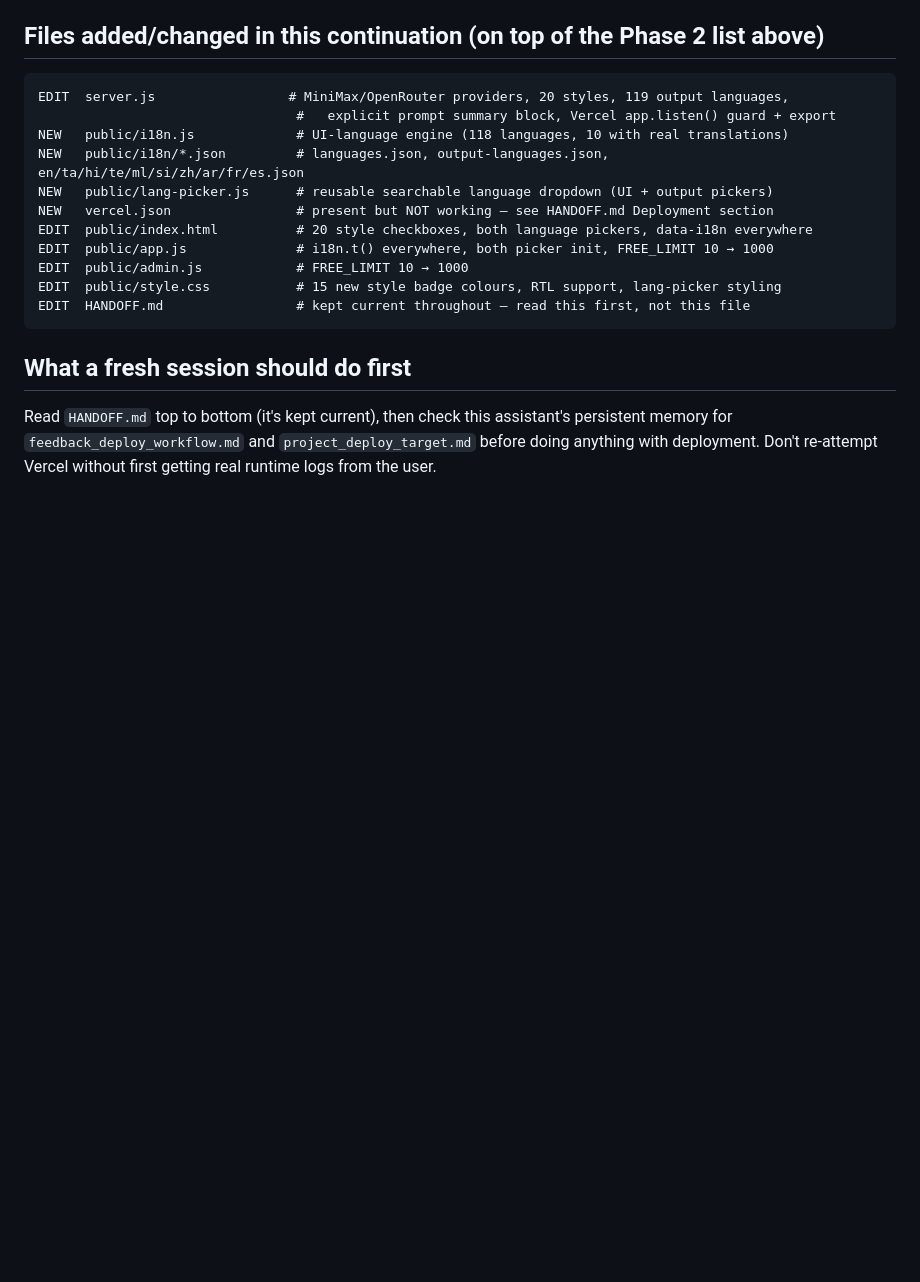
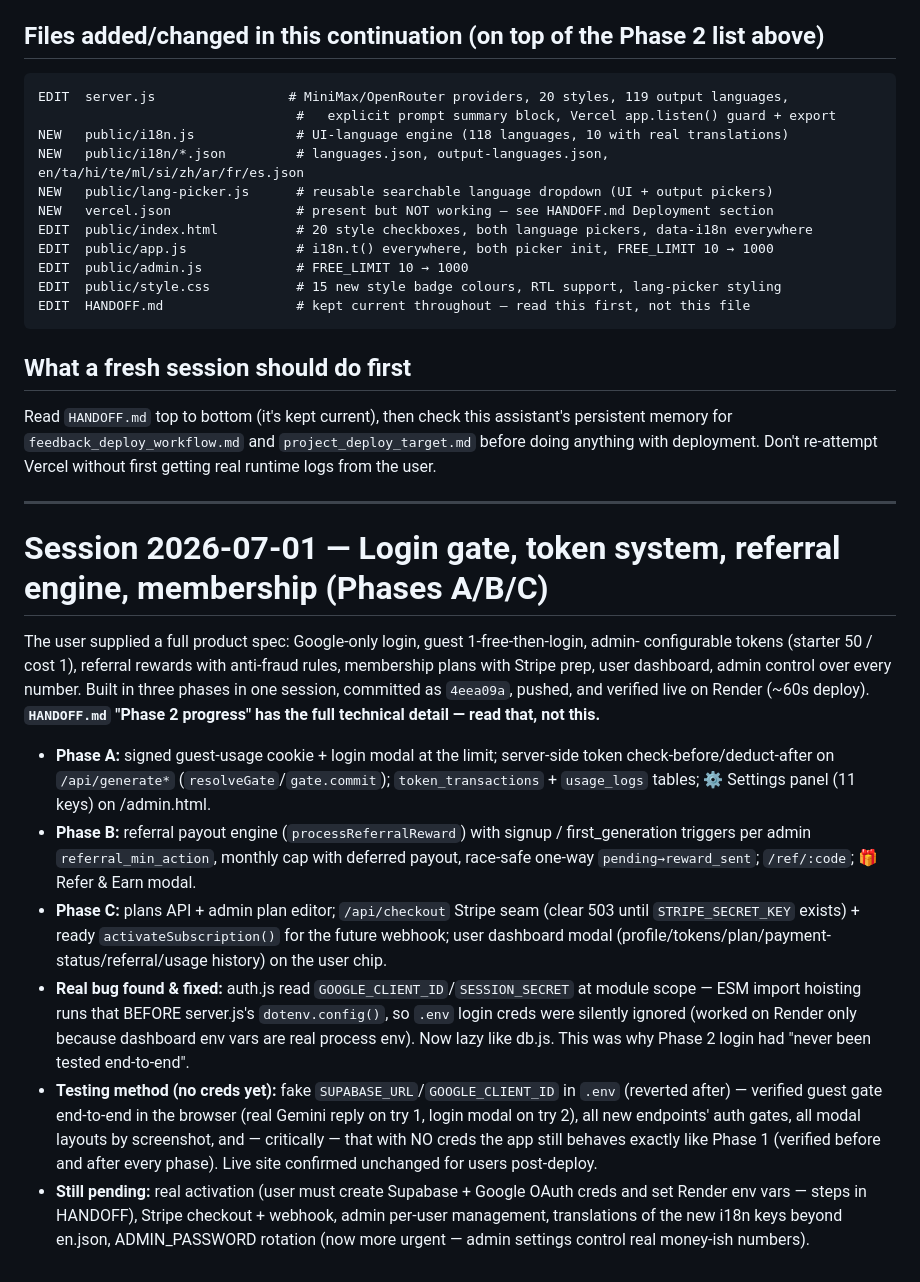
Before and after one commit to kannammaiglasgow-prog/ai-reply-assistant, a Markdown page: WORK-LOG.md, the part around the change. Rendered like a GitHub page; blank space fills up the shorter version.

Commit message:
Update WORK-LOG.md with the Phases A/B/C session narrative
Co-Authored-By: Claude Opus 4.8 <noreply@anthropic.com>

```diff
--- a/WORK-LOG.md
+++ b/WORK-LOG.md
@@ -198,3 +198,36 @@ EDIT  HANDOFF.md                 # kept current throughout — read this first,
 Read `HANDOFF.md` top to bottom (it's kept current), then check this assistant's persistent memory
 for `feedback_deploy_workflow.md` and `project_deploy_target.md` before doing anything with
 deployment. Don't re-attempt Vercel without first getting real runtime logs from the user.
+
+---
+
+# Session 2026-07-01 — Login gate, token system, referral engine, membership (Phases A/B/C)
+
+The user supplied a full product spec: Google-only login, guest 1-free-then-login, admin-
+configurable tokens (starter 50 / cost 1), referral rewards with anti-fraud rules, membership
+plans with Stripe prep, user dashboard, admin control over every number. Built in three phases
+in one session, committed as `4eea09a`, pushed, and verified live on Render (~60s deploy).
+**`HANDOFF.md` "Phase 2 progress" has the full technical detail — read that, not this.**
+
+- **Phase A:** signed guest-usage cookie + login modal at the limit; server-side token
+  check-before/deduct-after on `/api/generate*` (`resolveGate`/`gate.commit`);
+  `token_transactions` + `usage_logs` tables; ⚙️ Settings panel (11 keys) on /admin.html.
+- **Phase B:** referral payout engine (`processReferralReward`) with signup /
+  first_generation triggers per admin `referral_min_action`, monthly cap with deferred payout,
+  race-safe one-way `pending→reward_sent`; `/ref/:code`; 🎁 Refer & Earn modal.
+- **Phase C:** plans API + admin plan editor; `/api/checkout` Stripe seam (clear 503 until
+  `STRIPE_SECRET_KEY` exists) + ready `activateSubscription()` for the future webhook; user
+  dashboard modal (profile/tokens/plan/payment-status/referral/usage history) on the user chip.
+- **Real bug found & fixed:** auth.js read `GOOGLE_CLIENT_ID`/`SESSION_SECRET` at module scope —
+  ESM import hoisting runs that BEFORE server.js's `dotenv.config()`, so `.env` login creds were
+  silently ignored (worked on Render only because dashboard env vars are real process env).
+  Now lazy like db.js. This was why Phase 2 login had "never been tested end-to-end".
+- **Testing method (no creds yet):** fake `SUPABASE_URL`/`GOOGLE_CLIENT_ID` in `.env`
+  (reverted after) — verified guest gate end-to-end in the browser (real Gemini reply on try 1,
+  login modal on try 2), all new endpoints' auth gates, all modal layouts by screenshot, and —
+  critically — that with NO creds the app still behaves exactly like Phase 1 (verified before
+  and after every phase). Live site confirmed unchanged for users post-deploy.
+- **Still pending:** real activation (user must create Supabase + Google OAuth creds and set
+  Render env vars — steps in HANDOFF), Stripe checkout + webhook, admin per-user management,
+  translations of the new i18n keys beyond en.json, ADMIN_PASSWORD rotation (now more urgent —
+  admin settings control real money-ish numbers).
```
